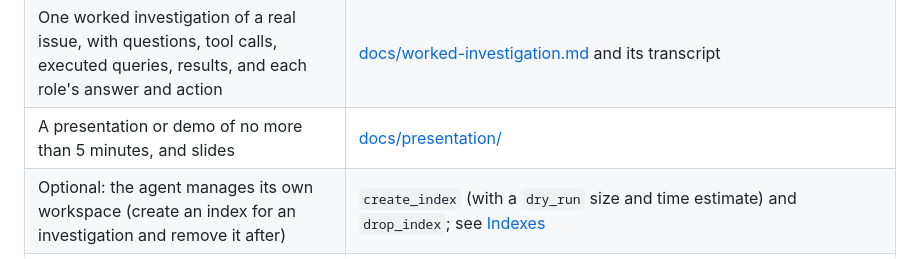
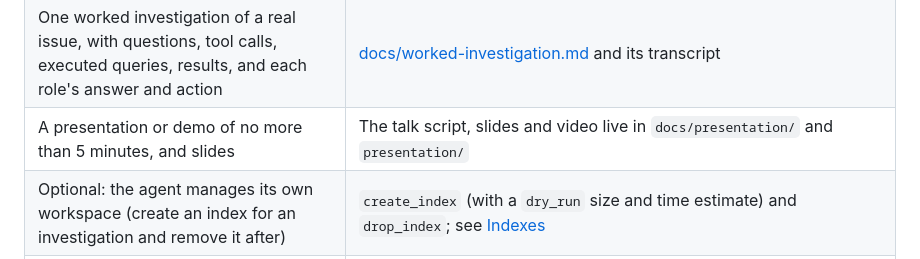
Before and after one commit to ugnmura/rcagent, a Markdown page: README.md, the part around the change. Rendered like a GitHub page.

Commit message:
docs: checklist names the presentation folder without linking it before it exists
Co-Authored-By: Claude Opus 5.5 <noreply@anthropic.com>

```diff
--- a/README.md
+++ b/README.md
@@ -97,7 +97,7 @@ Each requirement of the challenge brief, in its own words, and where this reposi
 | Runs from a clean checkout: connect to SereneDB, load the base data, start the agent workflow | [Quick start](#quick-start-from-a-clean-checkout) and [The base corpus and the loader](#the-base-corpus-and-the-loader) |
 | A public repository with a README explaining the workflow, setup, how to run it and known limitations | This README; [Known limits](#known-limits) |
 | One worked investigation of a real issue, with questions, tool calls, executed queries, results, and each role's answer and action | [docs/worked-investigation.md](docs/worked-investigation.md) and its transcript |
-| A presentation or demo of no more than 5 minutes, and slides | [docs/presentation/](docs/presentation/) |
+| A presentation or demo of no more than 5 minutes, and slides | The talk script, slides and video live in `docs/presentation/` and `presentation/` |
 | Optional: the agent manages its own workspace (create an index for an investigation and remove it after) | `create_index` (with a `dry_run` size and time estimate) and `drop_index`; see [Indexes](#indexes) |
 | Optional: larger datasets, such as the remote OpenTelemetry Parquet data | [Large datasets: TextBench](#large-datasets-textbench-remote-parquet-1-billion-rows-per-file) |
 | Optional: phrase and fuzzy matching | `search_logs` with `fuzzy`, through the search index |
```
